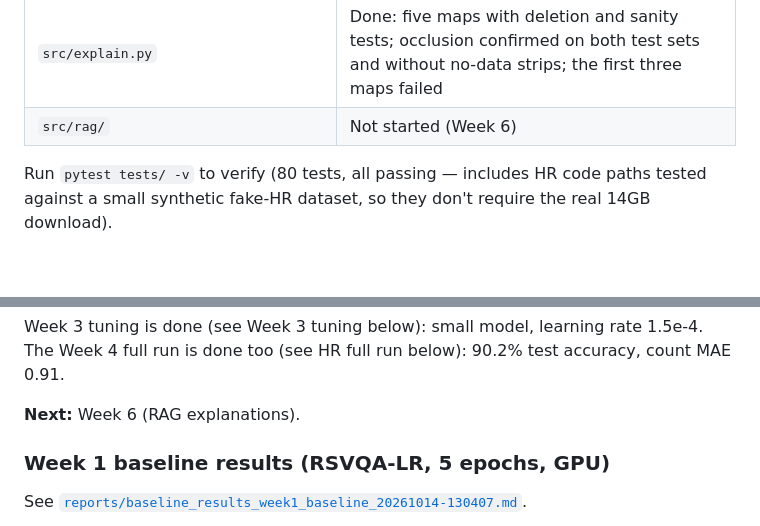
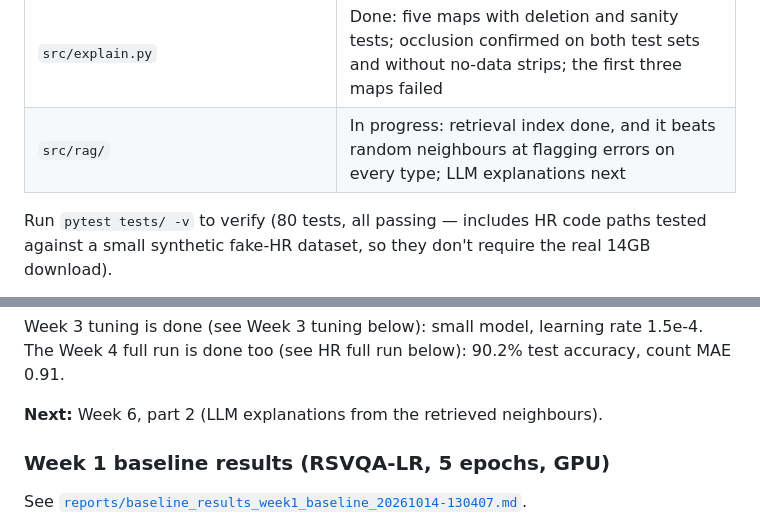
Before and after one commit to ngtdat9/rsvqa-hybrid-vqa, a Markdown page: README.md, 2 parts joined by grey strips. Drawn GitHub-style; folded sections open; blank space fills up the shorter version.

```diff
--- a/README.md
+++ b/README.md
@@ -32,7 +32,7 @@ follows.
 | `scripts/download_rsvqa_hr.py`, `scripts/inspect_rsvqa.py` | Done — resumable HR download, dataset inspection that suggests config values |
 | `src/models/clip_baseline.py` | Done: zero-shot CLIP on the complete test sets |
 | `src/explain.py` | Done: five maps with deletion and sanity tests; occlusion confirmed on both test sets and without no-data strips; the first three maps failed |
-| `src/rag/` | Not started (Week 6) |
+| `src/rag/` | In progress: retrieval index done, and it beats random neighbours at flagging errors on every type; LLM explanations next |
 
 </details>
 
@@ -69,7 +69,7 @@ same model, optimizer, schedule, early-stopping and random state.
 Week 3 tuning is done (see Week 3 tuning below): small model, learning rate 1.5e-4. The Week 4 full
 run is done too (see HR full run below): 90.2% test accuracy, count MAE 0.91.
 
-**Next:** Week 6 (RAG explanations).
+**Next:** Week 6, part 2 (LLM explanations from the retrieved neighbours).
 
 ### Week 1 baseline results (RSVQA-LR, 5 epochs, GPU)
 
```
Also changed, not shown: other parts of README.md (+44 -3 lines), reports/rag_retrieval_hr_full_20261031-090319.md (added, +104 -0 lines), reports/rag_retrieval_hr_full_20261031-090319_pilot.md (added, +77 -0 lines), reports/figures/table_01.png, reports/figures/table_17.png, reports/figures/table_18.png (added).
